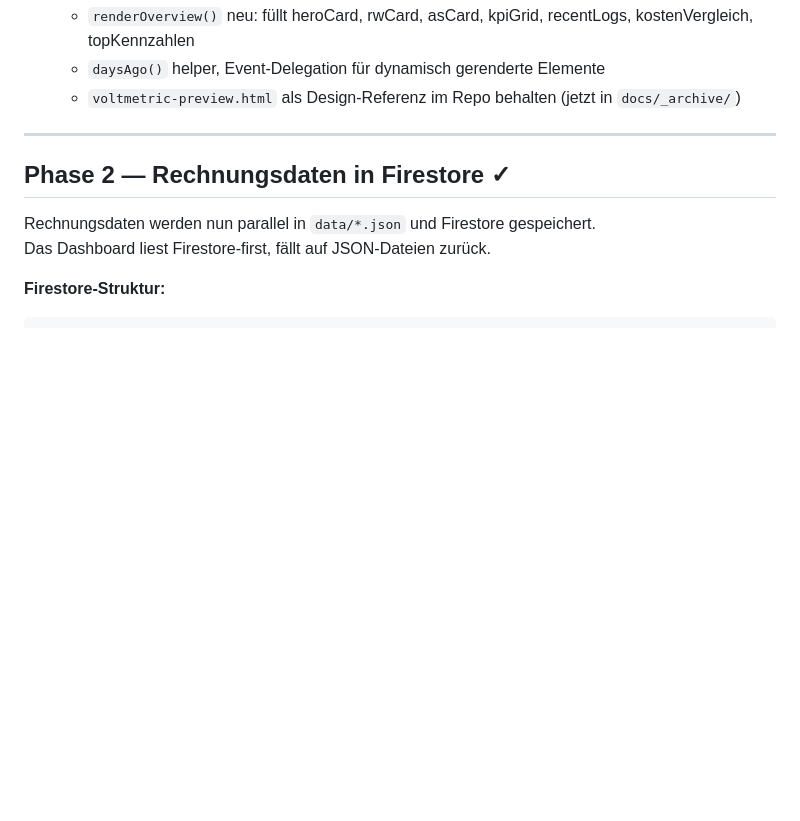
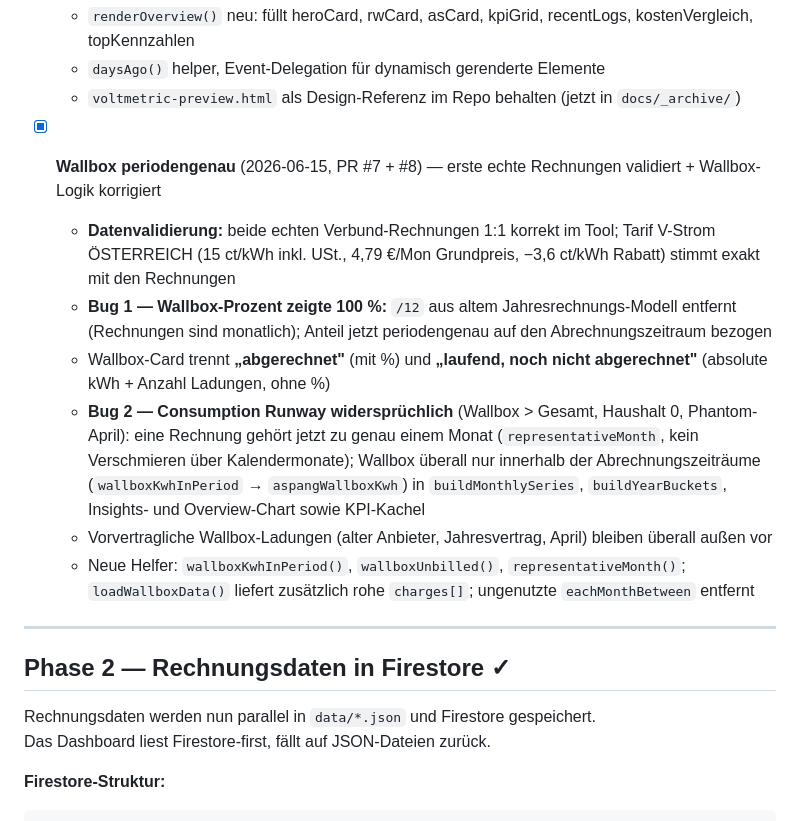
Before and after one commit to ieeks/gmail-pdf-sync, a Markdown page: TODO.md, the part around the change. GitHub-like rendering; blank space fills up the shorter version.

Commit message:
docs: Wallbox-Periodengenauigkeit in TODO.md festhalten (#9)
Co-authored-by: Claude <noreply@anthropic.com>

```diff
--- a/TODO.md
+++ b/TODO.md
@@ -37,6 +37,14 @@
   - `renderOverview()` neu: füllt heroCard, rwCard, asCard, kpiGrid, recentLogs, kostenVergleich, topKennzahlen
   - `daysAgo()` helper, Event-Delegation für dynamisch gerenderte Elemente
   - `voltmetric-preview.html` als Design-Referenz im Repo behalten (jetzt in `docs/_archive/`)
+
+- [x] **Wallbox periodengenau** (2026-06-15, PR #7 + #8) — erste echte Rechnungen validiert + Wallbox-Logik korrigiert
+  - **Datenvalidierung:** beide echten Verbund-Rechnungen 1:1 korrekt im Tool; Tarif V-Strom ÖSTERREICH (15 ct/kWh inkl. USt., 4,79 €/Mon Grundpreis, −3,6 ct/kWh Rabatt) stimmt exakt mit den Rechnungen
+  - **Bug 1 — Wallbox-Prozent zeigte 100 %:** `/12` aus altem Jahresrechnungs-Modell entfernt (Rechnungen sind monatlich); Anteil jetzt periodengenau auf den Abrechnungszeitraum bezogen
+  - Wallbox-Card trennt **„abgerechnet"** (mit %) und **„laufend, noch nicht abgerechnet"** (absolute kWh + Anzahl Ladungen, ohne %)
+  - **Bug 2 — Consumption Runway widersprüchlich** (Wallbox > Gesamt, Haushalt 0, Phantom-April): eine Rechnung gehört jetzt zu genau einem Monat (`representativeMonth`, kein Verschmieren über Kalendermonate); Wallbox überall nur innerhalb der Abrechnungszeiträume (`wallboxKwhInPeriod` → `aspangWallboxKwh`) in `buildMonthlySeries`, `buildYearBuckets`, Insights- und Overview-Chart sowie KPI-Kachel
+  - Vorvertragliche Wallbox-Ladungen (alter Anbieter, Jahresvertrag, April) bleiben überall außen vor
+  - Neue Helfer: `wallboxKwhInPeriod()`, `wallboxUnbilled()`, `representativeMonth()`; `loadWallboxData()` liefert zusätzlich rohe `charges[]`; ungenutzte `eachMonthBetween` entfernt
 
 ---
 
```
